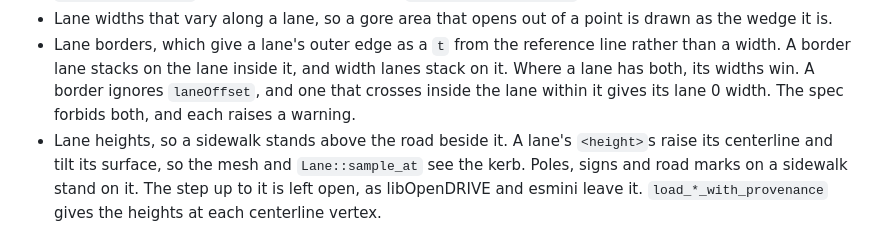
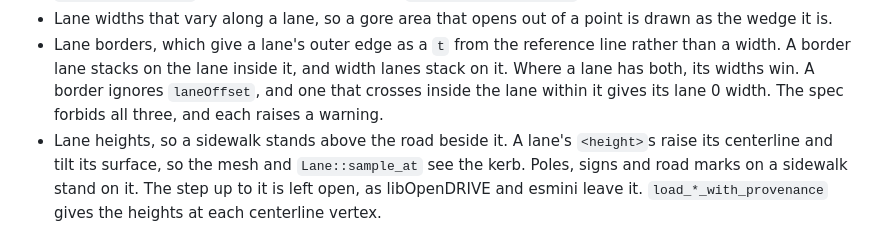
Before and after one commit to jakeaboganda/libopendrive-rs, a Markdown page: docs/support.md, the part around the change. Drawn GitHub-style.

Commit message:
docs: count the three lane borders the spec forbids

```diff
--- a/docs/support.md
+++ b/docs/support.md
@@ -42,7 +42,8 @@ files declaring 1.4, 1.6 and 1.7.
   line rather than a width. A border lane stacks on the lane inside it, and
   width lanes stack on it. Where a lane has both, its widths win. A border
   ignores `laneOffset`, and one that crosses inside the lane within it
-  gives its lane 0 width. The spec forbids both, and each raises a warning.
+  gives its lane 0 width. The spec forbids all three, and each raises a
+  warning.
 - Lane heights, so a sidewalk stands above the road beside it. A lane's
   `<height>`s raise its centerline and tilt its surface, so the mesh and
   `Lane::sample_at` see the kerb. Poles, signs and road marks on a sidewalk
```
